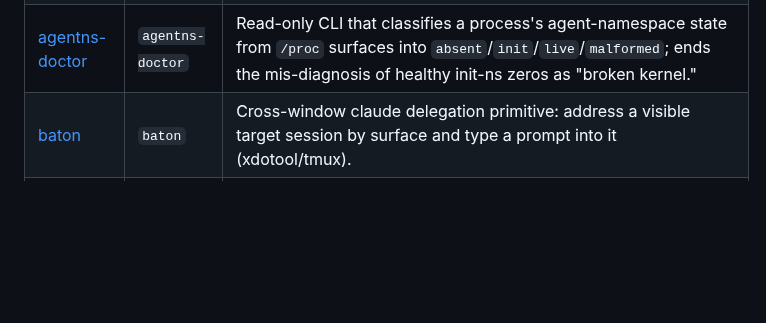
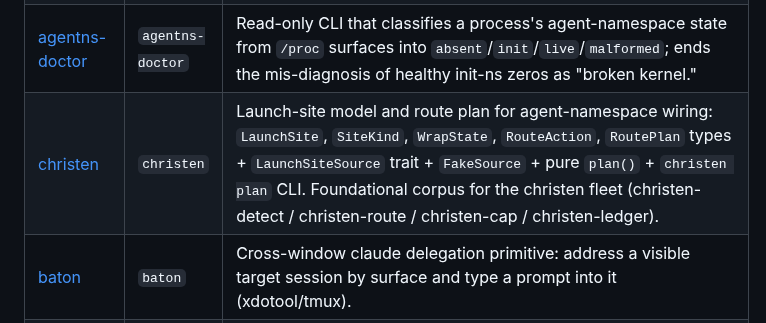
Before and after one commit to j0yen/wintermute, a Markdown page: REPOS.md, the part around the change. Rendered like a GitHub page; blank space fills up the shorter version.

Commit message:
add christen to REPOS.md — launch-site model for agent-namespace wiring
Co-Authored-By: Claude Sonnet 4.6 <noreply@anthropic.com>

```diff
--- a/REPOS.md
+++ b/REPOS.md
@@ -26,6 +26,7 @@ clones, builds, and wires up everything on a fresh machine.
 | [agentsh](https://github.com/j0yen/agentsh) | — | zsh plugin that flips agent-hostile defaults under `$CLAUDE_TOOL` (per-session HISTFILE, NOMATCH, NO_UNSET, no aliases). |
 | [agentns-claude](https://github.com/j0yen/agentns-claude) | `agentns-claude` | Wrap a command (typically `claude`) in a wintermute agent namespace so `/proc/$PID/agent_session` reads stably from session birth. Mock mode + `--no-unshare` fall back to userspace session-id synthesis on stock kernels; live unshare/budget/intent-tag plumbing activates under `linux-wintermute`. |
 | [agentns-doctor](https://github.com/j0yen/agentns-doctor) | `agentns-doctor` | Read-only CLI that classifies a process's agent-namespace state from `/proc` surfaces into `absent`/`init`/`live`/`malformed`; ends the mis-diagnosis of healthy init-ns zeros as "broken kernel." |
+| [christen](https://github.com/j0yen/christen) | `christen` | Launch-site model and route plan for agent-namespace wiring: `LaunchSite`, `SiteKind`, `WrapState`, `RouteAction`, `RoutePlan` types + `LaunchSiteSource` trait + `FakeSource` + pure `plan()` + `christen plan` CLI. Foundational corpus for the christen fleet (christen-detect / christen-route / christen-cap / christen-ledger). |
 | [baton](https://github.com/j0yen/baton) | `baton` | Cross-window claude delegation primitive: address a visible target session by surface and type a prompt into it (xdotool/tmux). |
 | [mcp-autotuner](https://github.com/j0yen/mcp-autotuner) | — | Cost-aware MCP tool-set tuner that prunes rarely-used tools to keep context tight. One-liner install: `curl -fsSL https://raw.githubusercontent.com/j0yen/mcp-autotuner/main/install.sh \| bash`. |
 | [skill-doctor](https://github.com/j0yen/skill-doctor) | `skill-doctor` | Walks `~/.claude/skills/*/SKILL.md`, extracts shell invocations, and cross-references each flag/subcommand against the `tool-manifest` JSON; parks review-gated drift proposals at `~/.claude/skill-doctor/proposals/<ULID>.md` (no auto-edit). |
```
